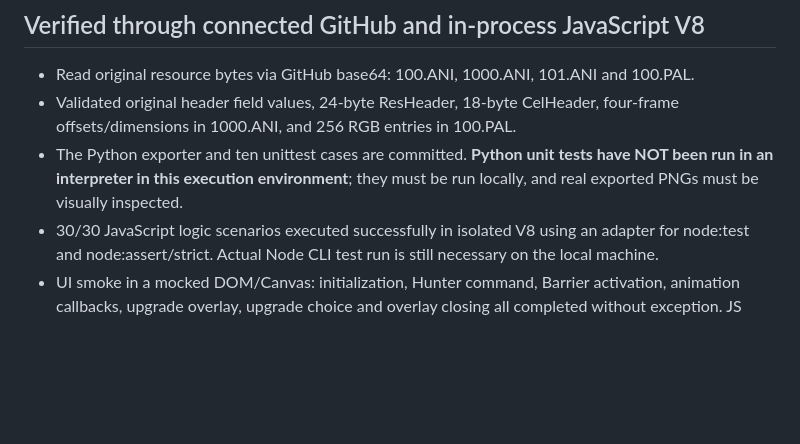
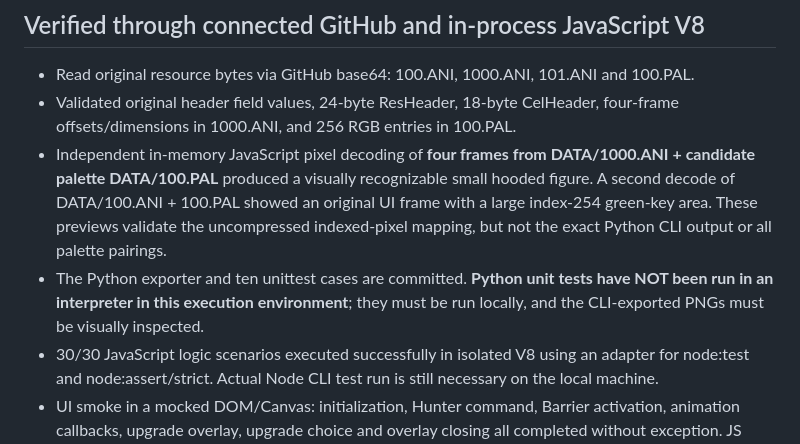
Before and after one commit to ZheleznovAG/BAM, a Markdown page: docs/bam/v04-playtest.md, the part around the change. Rendered like a GitHub page; blank space fills up the shorter version.

Commit message:
docs(assets): record first visually recognizable original ANI frames with verification caveats

```diff
--- a/docs/bam/v04-playtest.md
+++ b/docs/bam/v04-playtest.md
@@ -5,9 +5,15 @@
 - Read original resource bytes via GitHub base64: 100.ANI, 1000.ANI, 101.ANI and 100.PAL.
 - Validated original header field values, 24-byte ResHeader, 18-byte CelHeader,
   four-frame offsets/dimensions in 1000.ANI, and 256 RGB entries in 100.PAL.
+- Independent in-memory JavaScript pixel decoding of **four frames from
+  DATA/1000.ANI + candidate palette DATA/100.PAL** produced a visually
+  recognizable small hooded figure. A second decode of DATA/100.ANI + 100.PAL
+  showed an original UI frame with a large index-254 green-key area. These
+  previews validate the uncompressed indexed-pixel mapping, but not the exact
+  Python CLI output or all palette pairings.
 - The Python exporter and ten unittest cases are committed. **Python unit tests
   have NOT been run in an interpreter in this execution environment**; they must
-  be run locally, and real exported PNGs must be visually inspected.
+  be run locally, and the CLI-exported PNGs must be visually inspected.
 - 30/30 JavaScript logic scenarios executed successfully in isolated V8 using
   an adapter for node:test and node:assert/strict. Actual Node CLI test run
   is still necessary on the local machine.
```
